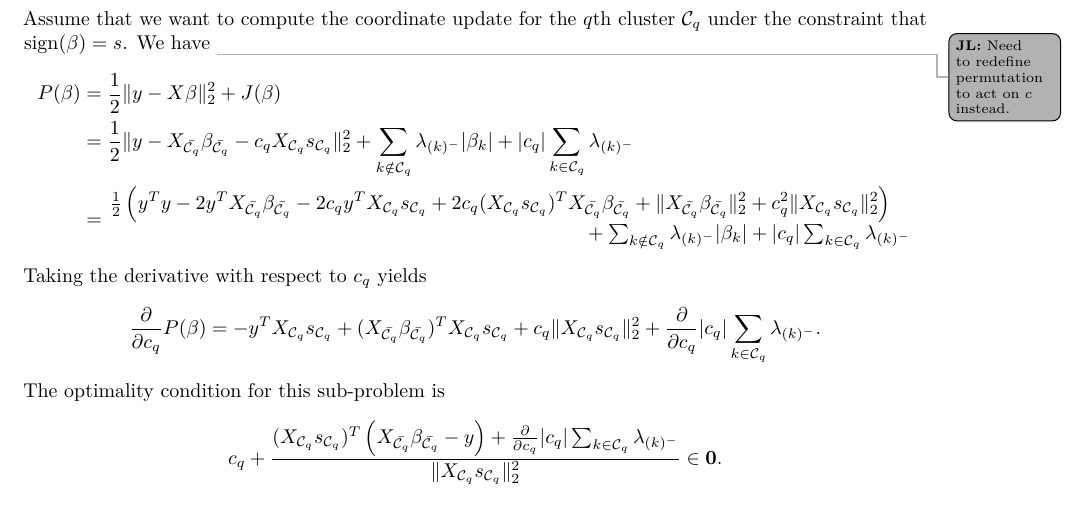
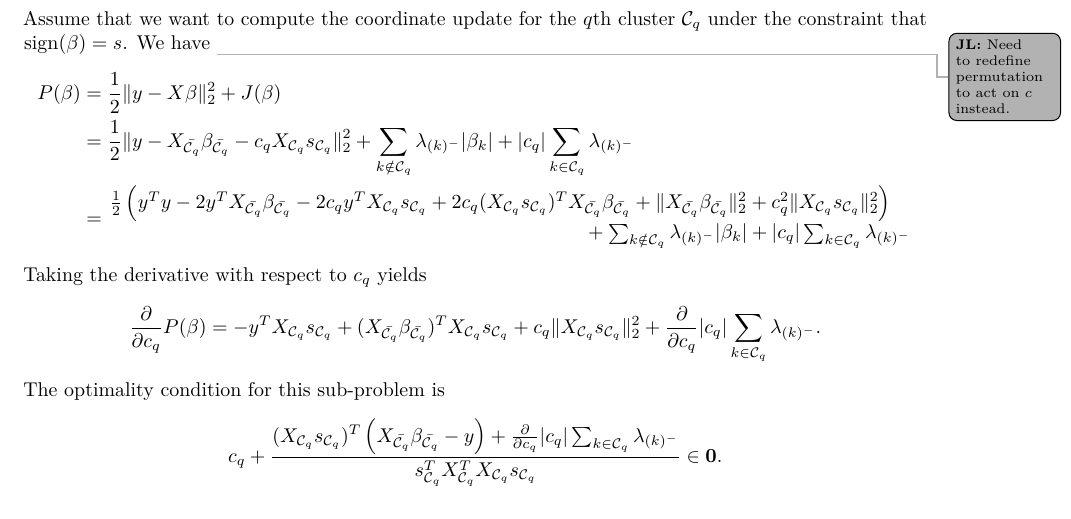
Before and after one commit to jolars/slopecd, a LaTeX paper (slopecd.tex, which reads tex/theory.tex): part of page 2 of 3, cut so that both start at the same text. Compiled offline with pdfLaTeX.

Commit message:
Expand norm

```diff
--- a/tex/theory.tex
+++ b/tex/theory.tex
@@ -95,5 +95,5 @@ Taking the derivative with respect to \(c_q\) yields
 \]
 The optimality condition for this sub-problem is
 \[
-  c_q + \frac{(X_{\mathcal{C}_q} s_{\mathcal{C}_q})^T\left( X_{\bar{\mathcal{C}_q}}\beta_{\bar{\mathcal{C}_q}} - y \right) + \frac{\partial}{\partial c_q}|c_q|\sum_{k \in {\mathcal{C}_q}} \lambda_{(k)^-}}{\lVert X_{\mathcal{C}_q} s_{\mathcal{C}_q} \rVert_2^2} \in \boldsymbol{0}.
+  c_q + \frac{(X_{\mathcal{C}_q} s_{\mathcal{C}_q})^T\left( X_{\bar{\mathcal{C}_q}}\beta_{\bar{\mathcal{C}_q}} - y \right) + \frac{\partial}{\partial c_q}|c_q|\sum_{k \in {\mathcal{C}_q}} \lambda_{(k)^-}}{s_{\mathcal{C}_q}^T X_{{\mathcal{C}_q}}^T X_{\mathcal{C}_q} s_{\mathcal{C}_q}} \in \boldsymbol{0}.
 \]
```
